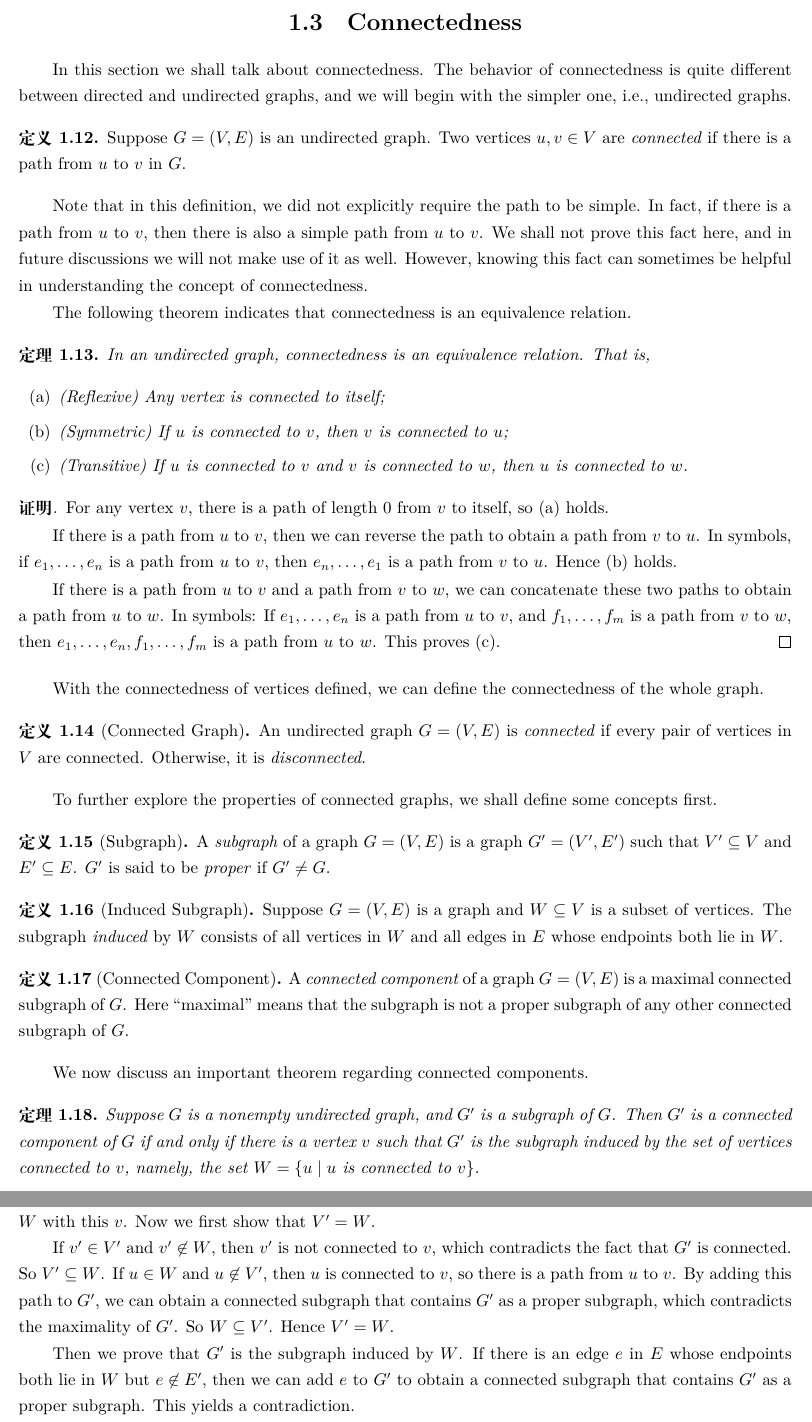
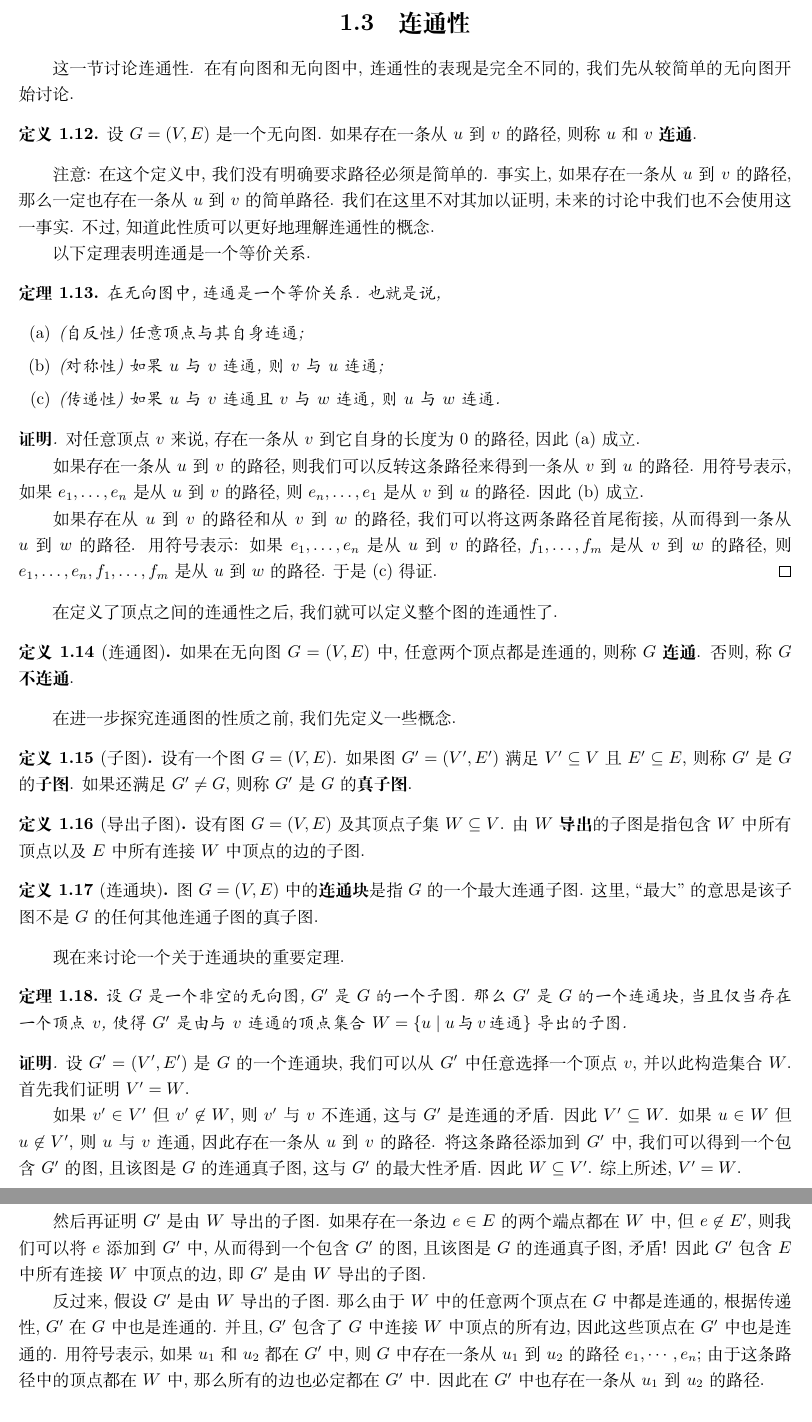
Before and after one commit to Oereor/Discrete-Math-Notes, a LaTeX book (zh-CN/Notes-zh-CN.tex, which reads zh-CN/Graph-Theory-zh-CN.tex): two parts of pages 7 and 8 of 9, joined at a grey line, cut at the place of the change. Compiled offline with XeLaTeX.

Commit message:
Working on translation...

```diff
--- a/zh-CN/Graph-Theory-zh-CN.tex
+++ b/zh-CN/Graph-Theory-zh-CN.tex
@@ -96,68 +96,68 @@ We can define path and circuits in directed graphs in a similar way, with the ad
 
-\section{Connectedness}
-In this section we shall talk about connectedness. The behavior of connectedness is quite different between directed and undirected graphs, and we will begin with the simpler one, i.e., undirected graphs.
+\section{连通性}
+这一节讨论连通性. 在有向图和无向图中, 连通性的表现是完全不同的, 我们先从较简单的无向图开始讨论.
 
 \begin{definition}
-    Suppose $G=(V,E)$ is an undirected graph. Two vertices $u,v\in V$ are \emph{connected} if there is a path from $u$ to $v$ in $G$.
+    设 $G=(V,E)$ 是一个无向图. 如果存在一条从 $u$ 到 $v$ 的路径, 则称 $u$ 和 $v$ \textbf{连通}.
 \end{definition}
 
-Note that in this definition, we did not explicitly require the path to be simple. In fact, if there is a path from $u$ to $v$, then there is also a simple path from $u$ to $v$. We shall not prove this fact here, and in future discussions we will not make use of it as well. However, knowing this fact can sometimes be helpful in understanding the concept of connectedness.
+注意: 在这个定义中, 我们没有明确要求路径必须是简单的. 事实上, 如果存在一条从 $u$ 到 $v$ 的路径, 那么一定也存在一条从 $u$ 到 $v$ 的简单路径. 我们在这里不对其加以证明, 未来的讨论中我们也不会使用这一事实. 不过, 知道此性质可以更好地理解连通性的概念.
 
-The following theorem indicates that connectedness is an equivalence relation.
+以下定理表明连通是一个等价关系.
 
 \begin{theorem}
-    In an undirected graph, connectedness is an equivalence relation. That is,
+    在无向图中, 连通是一个等价关系. 也就是说,
     \begin{enumerate}[itemindent=0ex, itemsep=0pt, label=\upshape{(\alph*)}]
-        \item (Reflexive) Any vertex is connected to itself;
-        \item (Symmetric) If $u$ is connected to $v$, then $v$ is connected to $u$;
-        \item (Transitive) If $u$ is connected to $v$ and $v$ is connected to $w$, then $u$ is connected to $w$.
+        \item (自反性) 任意顶点与其自身连通;
+        \item (对称性) 如果 $u$ 与 $v$ 连通, 则 $v$ 与 $u$ 连通;
+        \item (传递性) 如果 $u$ 与 $v$ 连通且 $v$ 与 $w$ 连通, 则 $u$ 与 $w$ 连通.
     \end{enumerate}
 \end{theorem}
 
 \begin{proof}
-    For any vertex $v$, there is a path of length $0$ from $v$ to itself, so (a) holds.
+    对任意顶点 $v$ 来说, 存在一条从 $v$ 到它自身的长度为 $0$ 的路径, 因此 (a) 成立.
 
-    If there is a path from $u$ to $v$, then we can reverse the path to obtain a path from $v$ to $u$. In symbols, if $e_1,\dots,e_n$ is a path from $u$ to $v$, then $e_n,\dots,e_1$ is a path from $v$ to $u$. Hence (b) holds.
+    如果存在一条从 $u$ 到 $v$ 的路径, 则我们可以反转这条路径来得到一条从 $v$ 到 $u$ 的路径. 用符号表示, 如果 $e_1,\dots,e_n$ 是从 $u$ 到 $v$ 的路径, 则 $e_n,\dots,e_1$ 是从 $v$ 到 $u$ 的路径. 因此 (b) 成立.
 
-    If there is a path from $u$ to $v$ and a path from $v$ to $w$, we can concatenate these two paths to obtain a path from $u$ to $w$. In symbols: If $e_1,\dots,e_n$ is a path from $u$ to $v$, and $f_1,\dots,f_m$ is a path from $v$ to $w$, then $e_1,\dots,e_n,f_1,\dots,f_m$ is a path from $u$ to $w$. This proves (c).
+    如果存在从 $u$ 到 $v$ 的路径和从 $v$ 到 $w$ 的路径, 我们可以将这两条路径首尾衔接, 从而得到一条从 $u$ 到 $w$ 的路径. 用符号表示: 如果 $e_1,\dots,e_n$ 是从 $u$ 到 $v$ 的路径, $f_1,\dots,f_m$ 是从 $v$ 到 $w$ 的路径, 则 $e_1,\dots,e_n,f_1,\dots,f_m$ 是从 $u$ 到 $w$ 的路径. 于是 (c) 得证.
 \end{proof}
 
-With the connectedness of vertices defined, we can define the connectedness of the whole graph.
+在定义了顶点之间的连通性之后, 我们就可以定义整个图的连通性了.
 
-\begin{definition}[Connected Graph]
-    An undirected graph $G=(V,E)$ is \emph{connected} if every pair of vertices in $V$ are connected. Otherwise, it is \emph{disconnected}.
+\begin{definition}[连通图]
+    如果在无向图 $G=(V,E)$ 中, 任意两个顶点都是连通的, 则称 $G$ \textbf{连通}. 否则, 称 $G$ \textbf{不连通}.
 \end{definition}
 
-To further explore the properties of connected graphs, we shall define some concepts first.
+在进一步探究连通图的性质之前, 我们先定义一些概念.
 
-\begin{definition}[Subgraph]
-     A \emph{subgraph} of a graph $G=(V,E)$ is a graph $G'=(V',E')$ such that $V'\subseteq V$ and $E'\subseteq E$. $G'$ is said to be \emph{proper} if $G'\neq G$.
+\begin{definition}[子图]
+     设有一个图 $G=(V,E)$. 如果图 $G'=(V',E')$ 满足 $V'\subseteq V$ 且 $E'\subseteq E$, 则称 $G'$ 是 $G$ 的\textbf{子图}. 如果还满足 $G'\neq G$, 则称 $G'$ 是 $G$ 的\textbf{真子图}.
 \end{definition}
 
-\begin{definition}[Induced Subgraph]
-    Suppose $G=(V,E)$ is a graph and $W\subseteq V$ is a subset of vertices. The subgraph \emph{induced} by $W$ consists of all vertices in $W$ and all edges in $E$ whose endpoints both lie in $W$.
+\begin{definition}[导出子图]
+    设有图 $G=(V,E)$ 及其顶点子集 $W\subseteq V$. 由 $W$ \textbf{导出}的子图是指包含 $W$ 中所有顶点以及 $E$ 中所有连接 $W$ 中顶点的边的子图.
 \end{definition}
 
-\begin{definition}[Connected Component]
-    A \emph{connected component} of a graph $G=(V,E)$ is a maximal connected subgraph of $G$. Here ``maximal'' means that the subgraph is not a proper subgraph of any other connected subgraph of $G$.
+\begin{definition}[连通块]
+    图 $G=(V,E)$ 中的\textbf{连通块}是指 $G$ 的一个最大连通子图. 这里, ``最大'' 的意思是该子图不是 $G$ 的任何其他连通子图的真子图.
 \end{definition}
 
-We now discuss an important theorem regarding connected components.
+现在来讨论一个关于连通块的重要定理.
 
 \begin{theorem}\label{thm:theorem about connected components}
-    Suppose $G$ is a nonempty undirected graph, and $G'$ is a subgraph of $G$. Then $G'$ is a connected component of $G$ if and only if there is a vertex $v$ such that $G'$ is the subgraph induced by the set of vertices connected to $v$, namely, the set $W=\{u\mid u\text{ is connected to }v\}$.
+    设 $G$ 是一个非空的无向图, $G'$ 是 $G$ 的一个子图. 那么 $G'$ 是 $G$ 的一个连通块, 当且仅当存在一个顶点 $v$, 使得 $G'$ 是由与 $v$ 连通的顶点集合 $W=\{u\mid u\,\text{与}\,v\,\text{连通}\}$ 导出的子图.
 \end{theorem}
 
 \begin{proof}
-    Assume $G'=(V', E')$ is a connected component of $G$. We can pick any vertex $v$ in $G'$ and construct $W$ with this $v$. Now we first show that $V'=W$.
+    设 $G'=(V',E')$ 是 $G$ 的一个连通块, 我们可以从 $G'$ 中任意选择一个顶点 $v$, 并以此构造集合 $W$. 首先我们证明 $V'=W$.
 
-    If $v'\in V'$ and $v'\not\in W$, then $v'$ is not connected to $v$, which contradicts the fact that $G'$ is connected. So $V'\subseteq W$. If $u\in W$ and $u\not\in V'$, then $u$ is connected to $v$, so there is a path from $u$ to $v$. By adding this path to $G'$, we can obtain a connected subgraph that contains $G'$ as a proper subgraph, which contradicts the maximality of $G'$. So $W\subseteq V'$. Hence $V'=W$.
+    如果 $v'\in V'$ 但 $v'\not\in W$, 则 $v'$ 与 $v$ 不连通, 这与 $G'$ 是连通的矛盾. 因此 $V'\subseteq W$. 如果 $u\in W$ 但 $u\not\in V'$, 则 $u$ 与 $v$ 连通, 因此存在一条从 $u$ 到 $v$ 的路径. 将这条路径添加到 $G'$ 中, 我们可以得到一个包含 $G'$ 的图, 且该图是 $G$ 的连通真子图, 这与 $G'$ 的最大性矛盾. 因此 $W\subseteq V'$. 综上所述, $V'=W$.
 
-    Then we prove that $G'$ is the subgraph induced by $W$. If there is an edge $e$ in $E$ whose endpoints both lie in $W$ but $e\not\in E'$, then we can add $e$ to $G'$ to obtain a connected subgraph that contains $G'$ as a proper subgraph. This yields a contradiction.
+    然后再证明 $G'$ 是由 $W$ 导出的子图. 如果存在一条边 $e\in E$ 的两个端点都在 $W$ 中, 但 $e\not\in E'$, 则我们可以将 $e$ 添加到 $G'$ 中, 从而得到一个包含 $G'$ 的图, 且该图是 $G$ 的连通真子图, 矛盾! 因此 $G'$ 包含 $E$ 中所有连接 $W$ 中顶点的边, 即 $G'$ 是由 $W$ 导出的子图.
 
-    Conversely, suppose $G'$ is the subgraph induced by $W$. Then $G'$ is connected since any two vertices in $W$ are connected (by the transitive property) in $G$. Since $G'$ contains all edges in $G$ that connects the vertices in $W$, the vertices are also connected in $G'$. In symbols, if $u_1$ and $u_2$ are both in $G'$, then there is a path $e_1,\cdots,e_n$ from $u_1$ to $u_2$ in $G$, and since all vertices in this path are in $W$, all edges in this path are in $G'$. Hence there is a path from $u_1$ to $u_2$ in $G'$.
+    反过来, 假设 $G'$ 是由 $W$ 导出的子图. 那么由于 $W$ 中的任意两个顶点在 $G$ 中都是连通的, 根据传递性, $G'$ 在 $G$ 中也是连通的. 并且, $G'$ 包含了 $G$ 中连接 $W$ 中顶点的所有边, 因此这些顶点在 $G'$ 中也是连通的. 用符号表示, 如果 $u_1$ 和 $u_2$ 都在 $G'$ 中, 则 $G$ 中存在一条从 $u_1$ 到 $u_2$ 的路径 $e_1,\cdots,e_n$; 由于这条路径中的顶点都在 $W$ 中, 那么所有的边也必定都在 $G'$ 中. 因此在 $G'$ 中也存在一条从 $u_1$ 到 $u_2$ 的路径.
 
-    Moreover, if there is a connected subgraph $H$ that contains $G'$ as a proper subgraph, then there is a vertex in $H$ (so that it is connected to $v$) that is not in $G'$, which contradicts the definition of $W$. Hence $G'$ is a connected component of $G$.
+    另一方面, 如果存在一个连通子图 $H$ 使得 $G'$ 为其真子图, 则 $H$ 中存在一个顶点 (与 $v$ 连通) 不在 $G'$ 中, 这与 $W$ 的定义矛盾. 因此 $G'$ 是 $G$ 的一个连通块.
 \end{proof}
 
 Now we turn to the connectedness of directed graphs. The situation is more complicated here, but we can still define a type of connectedness that is similar to the one in undirected graphs.
```
Also changed, not shown: Graph-Theory.tex (+3 -3 lines), Notes.pdf, zh-CN/Notes-zh-CN.pdf, zh-CN/Graph-Theory-zh-CN.tex (42 more changed lines).
